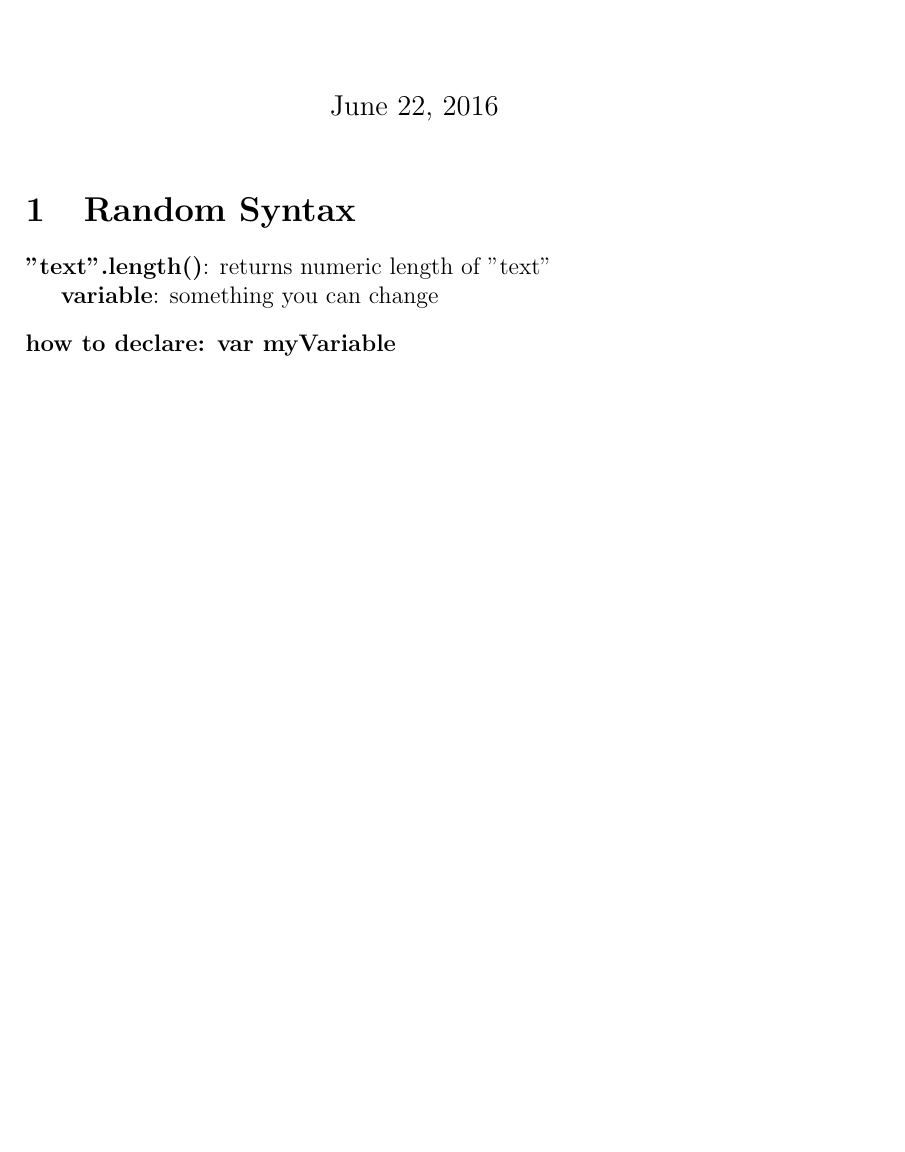
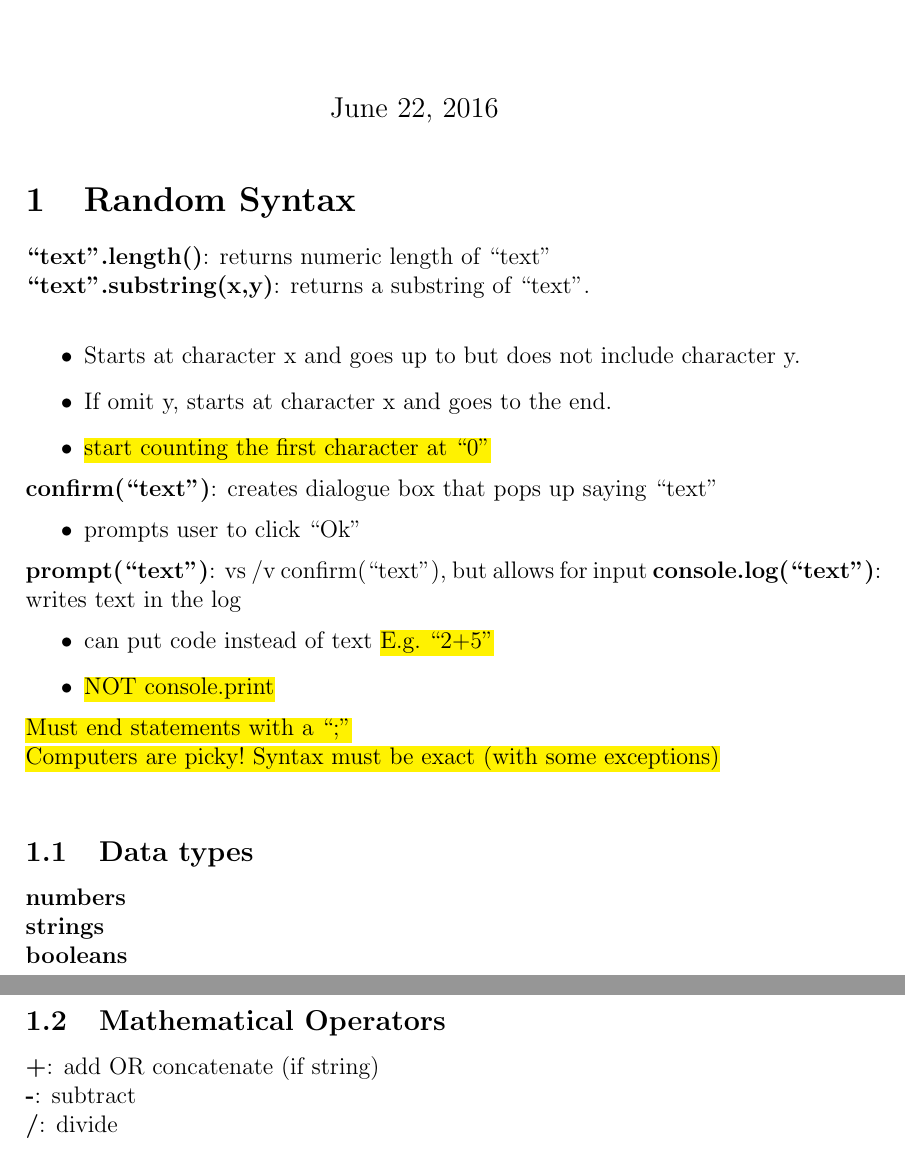
Before and after one commit to roboticsenthusiast/Damon-slanguage, a LaTeX document (SampleOutputFile/sampleoutputfile.tex): part of the page before the commit and two parts of pages 1 and 2 of 2 after it, the two joined at a grey line, cut so that both start at the same text, the shorter picture padded with empty space. Compiled offline with pdfLaTeX.

Commit message:
Added stuff to Sample Output File

```diff
--- a/SampleOutputFile/sampleoutputfile.tex
+++ b/SampleOutputFile/sampleoutputfile.tex
@@ -5,12 +5,39 @@
 \begin{document}
 \maketitle
 \section{Random Syntax}
-\textbf{"text".length()}: returns numeric length of "text"
-
-
-\textbf{variable}: something you can change
-\begin{description}
-\item[how to declare: var myVariable]
-
-\end{description}
+\textbf{``text".length()}: returns numeric length of ``text"
+\\
+\textbf{``text".substring(x,y)}: returns a substring of ``text".
+\\
+\begin{itemize}
+\item Starts at character x and goes up to but does not include character y.
+\item If omit y, starts at character x and goes to the end.
+\item \hl{start counting the first character at ``0"}
+\end{itemize}
+\textbf{confirm(``text")}: creates dialogue box that pops up saying ``text"
+\begin{itemize}
+\item prompts user to click ``Ok"
+\end{itemize}
+\textbf{prompt(``text")}: vs /v confirm(``text"), but allows for input
+\textbf{console.log(``text")}: writes text in the log
+\begin{itemize}
+\item can put code instead of text \hl{E.g. ``2+5"}
+\item \hl{NOT console.print}
+\end{itemize}
+\hl{Must end statements with a ``;"}
+\\
+\hl{Computers are picky! Syntax must be exact (with some exceptions)}
+\\
+\subsection{Data types}
+\textbf{numbers}
+\\
+\textbf{strings}
+\\
+\textbf{booleans}
+\subsection{Mathematical Operators}
+\textbf{+}: add OR concatenate (if string)
+\\
+\textbf{-}: subtract
+\\
+\textbf{/}: divide
 \end{document}
```
Also changed, not shown: SampleOutputFile/sampleoutputfile.pdf, basics_lulu2.pdf (added), 3 other files.
